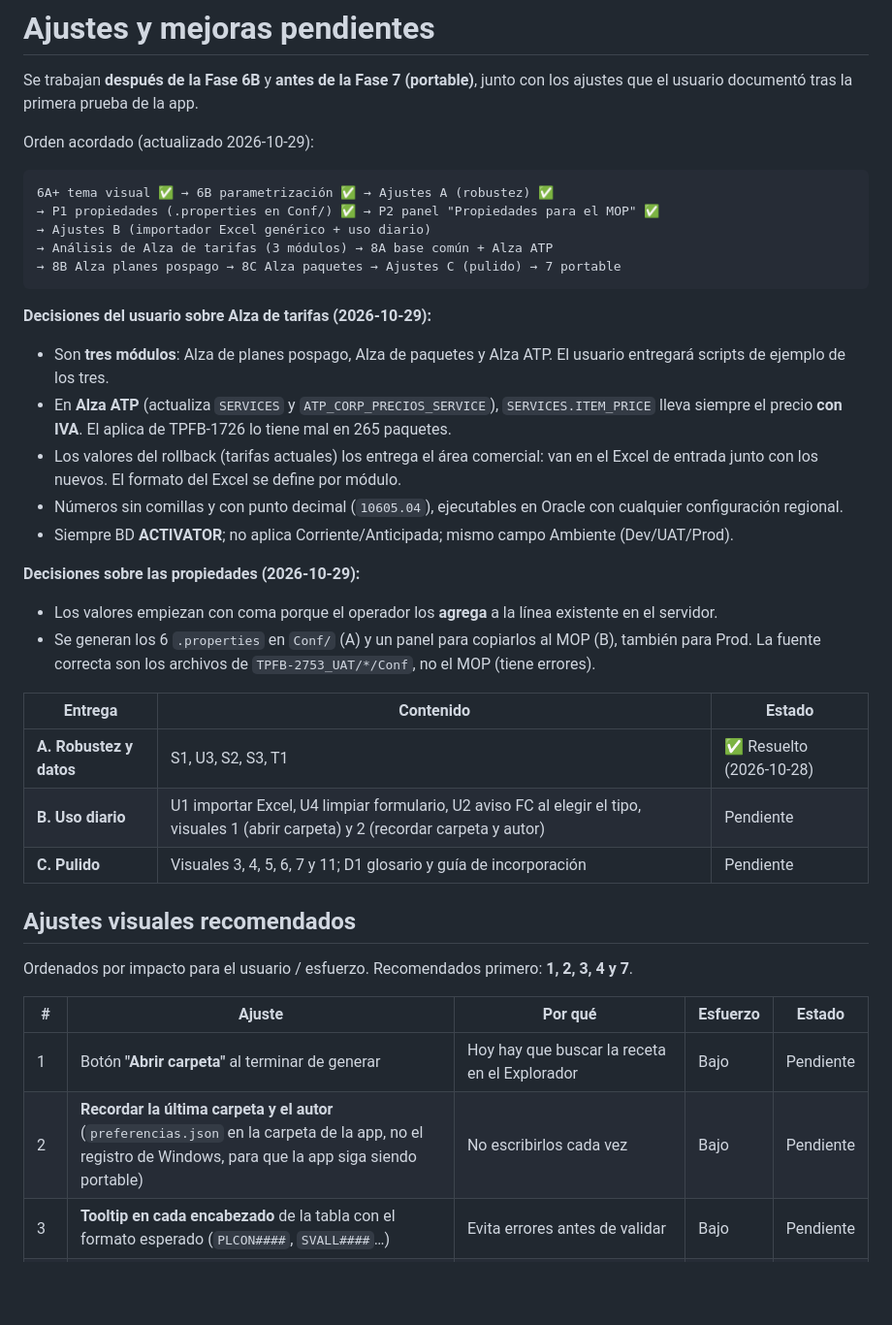
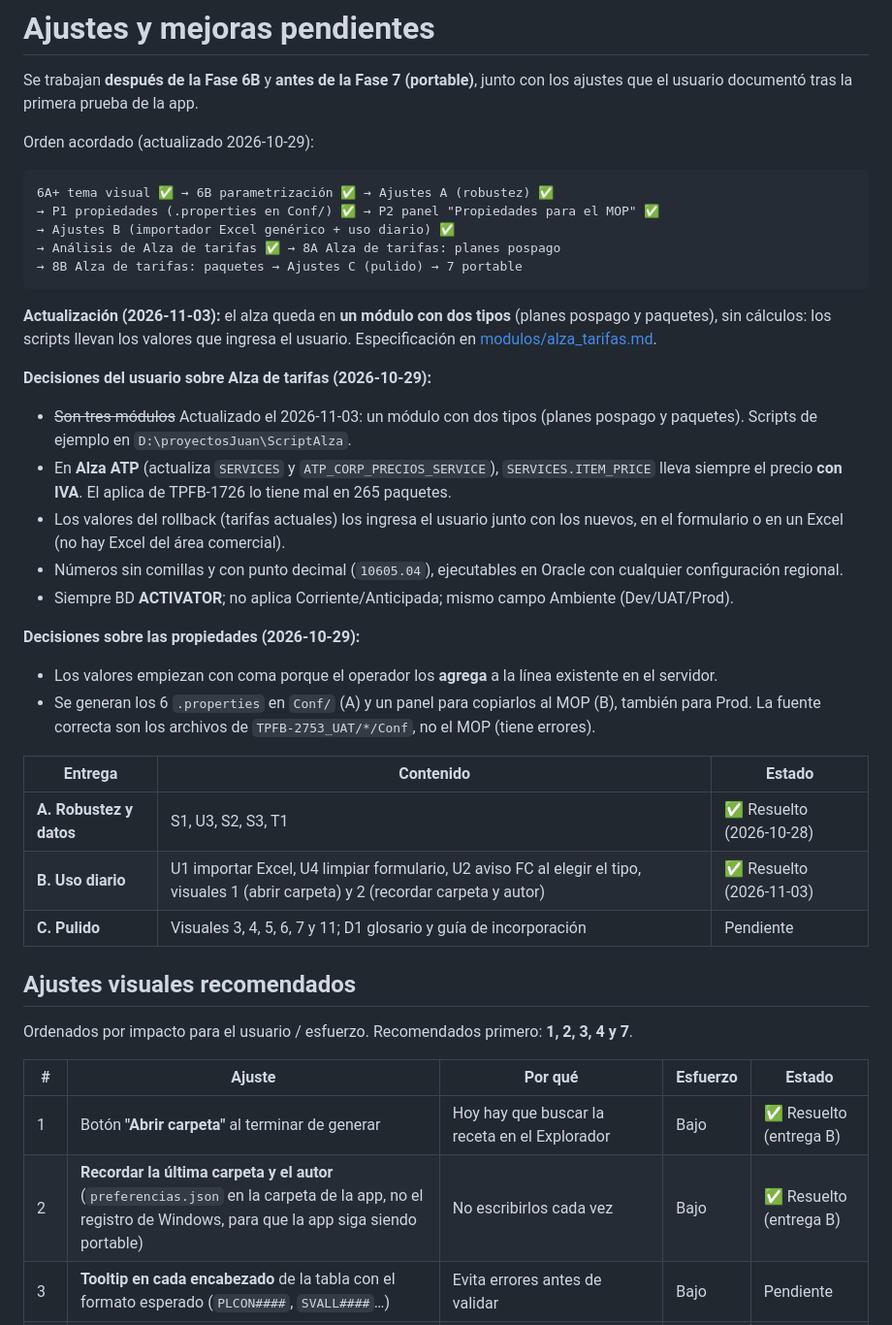
Before and after one commit to JUANCHOLOCO/generador-recetas, a Markdown page: docs/ajustes-pendientes.md, the part around one of its changes. Shown at 97% size. Rendered like a GitHub page; blank space fills up the shorter version.

Commit message:
docs: entrega B cerrada y especificacion de Alza de tarifas

````diff
--- a/docs/ajustes-pendientes.md
+++ b/docs/ajustes-pendientes.md
@@ -8,19 +8,23 @@ Orden acordado (actualizado 2026-10-29):
 ```
 6A+ tema visual ✅ → 6B parametrización ✅ → Ajustes A (robustez) ✅
 → P1 propiedades (.properties en Conf/) ✅ → P2 panel "Propiedades para el MOP" ✅
-→ Ajustes B (importador Excel genérico + uso diario)
-→ Análisis de Alza de tarifas (3 módulos) → 8A base común + Alza ATP
-→ 8B Alza planes pospago → 8C Alza paquetes → Ajustes C (pulido) → 7 portable
+→ Ajustes B (importador Excel genérico + uso diario) ✅
+→ Análisis de Alza de tarifas ✅ → 8A Alza de tarifas: planes pospago
+→ 8B Alza de tarifas: paquetes → Ajustes C (pulido) → 7 portable
 ```
+
+**Actualización (2026-11-03):** el alza queda en **un módulo con dos tipos** (planes pospago y
+paquetes), sin cálculos: los scripts llevan los valores que ingresa el usuario. Especificación en
+[modulos/alza_tarifas.md](modulos/alza_tarifas.md).
 
 **Decisiones del usuario sobre Alza de tarifas (2026-10-29):**
 
-- Son **tres módulos**: Alza de planes pospago, Alza de paquetes y Alza ATP. El usuario entregará
-  scripts de ejemplo de los tres.
+- ~~Son tres módulos~~ Actualizado el 2026-11-03: un módulo con dos tipos (planes pospago y paquetes).
+  Scripts de ejemplo en `D:\proyectosJuan\ScriptAlza`.
 - En **Alza ATP** (actualiza `SERVICES` y `ATP_CORP_PRECIOS_SERVICE`), `SERVICES.ITEM_PRICE`
   lleva siempre el precio **con IVA**. El aplica de TPFB-1726 lo tiene mal en 265 paquetes.
-- Los valores del rollback (tarifas actuales) los entrega el área comercial: van en el Excel de
-  entrada junto con los nuevos. El formato del Excel se define por módulo.
+- Los valores del rollback (tarifas actuales) los ingresa el usuario junto con los nuevos, en el
+  formulario o en un Excel (no hay Excel del área comercial).
 - Números sin comillas y con punto decimal (`10605.04`), ejecutables en Oracle con cualquier
   configuración regional.
 - Siempre BD **ACTIVATOR**; no aplica Corriente/Anticipada; mismo campo Ambiente (Dev/UAT/Prod).
@@ -34,7 +38,7 @@ Orden acordado (actualizado 2026-10-29):
 | Entrega | Contenido | Estado |
 |---|---|---|
 | **A. Robustez y datos** | S1, U3, S2, S3, T1 | ✅ Resuelto (2026-10-28) |
-| **B. Uso diario** | U1 importar Excel, U4 limpiar formulario, U2 aviso FC al elegir el tipo, visuales 1 (abrir carpeta) y 2 (recordar carpeta y autor) | Pendiente |
+| **B. Uso diario** | U1 importar Excel, U4 limpiar formulario, U2 aviso FC al elegir el tipo, visuales 1 (abrir carpeta) y 2 (recordar carpeta y autor) | ✅ Resuelto (2026-11-03) |
 | **C. Pulido** | Visuales 3, 4, 5, 6, 7 y 11; D1 glosario y guía de incorporación | Pendiente |
 
 ## Ajustes visuales recomendados
@@ -43,8 +47,8 @@ Ordenados por impacto para el usuario / esfuerzo. Recomendados primero: **1, 2,
 
 | # | Ajuste | Por qué | Esfuerzo | Estado |
 |---|---|---|---|---|
-| 1 | Botón **"Abrir carpeta"** al terminar de generar | Hoy hay que buscar la receta en el Explorador | Bajo | Pendiente |
-| 2 | **Recordar la última carpeta y el autor** (`preferencias.json` en la carpeta de la app, no el registro de Windows, para que la app siga siendo portable) | No escribirlos cada vez | Bajo | Pendiente |
+| 1 | Botón **"Abrir carpeta"** al terminar de generar | Hoy hay que buscar la receta en el Explorador | Bajo | ✅ Resuelto (entrega B) |
+| 2 | **Recordar la última carpeta y el autor** (`preferencias.json` en la carpeta de la app, no el registro de Windows, para que la app siga siendo portable) | No escribirlos cada vez | Bajo | ✅ Resuelto (entrega B) |
 | 3 | **Tooltip en cada encabezado** de la tabla con el formato esperado (`PLCON####`, `SVALL####`…) | Evita errores antes de validar | Bajo | Pendiente |
 | 4 | **Columnas ajustadas al contenido** y primera columna fija al desplazarse | 14 columnas no caben en pantalla | Bajo | Pendiente |
 | 5 | Atajo **Ctrl+Enter** para generar y **Supr** para vaciar celdas | Más rápido con teclado | Bajo | Pendiente |
````
Also changed, not shown: other parts of docs/ajustes-pendientes.md (+3 -3 lines), docs/modulos/alza_tarifas.md (added, +153 -0 lines).
